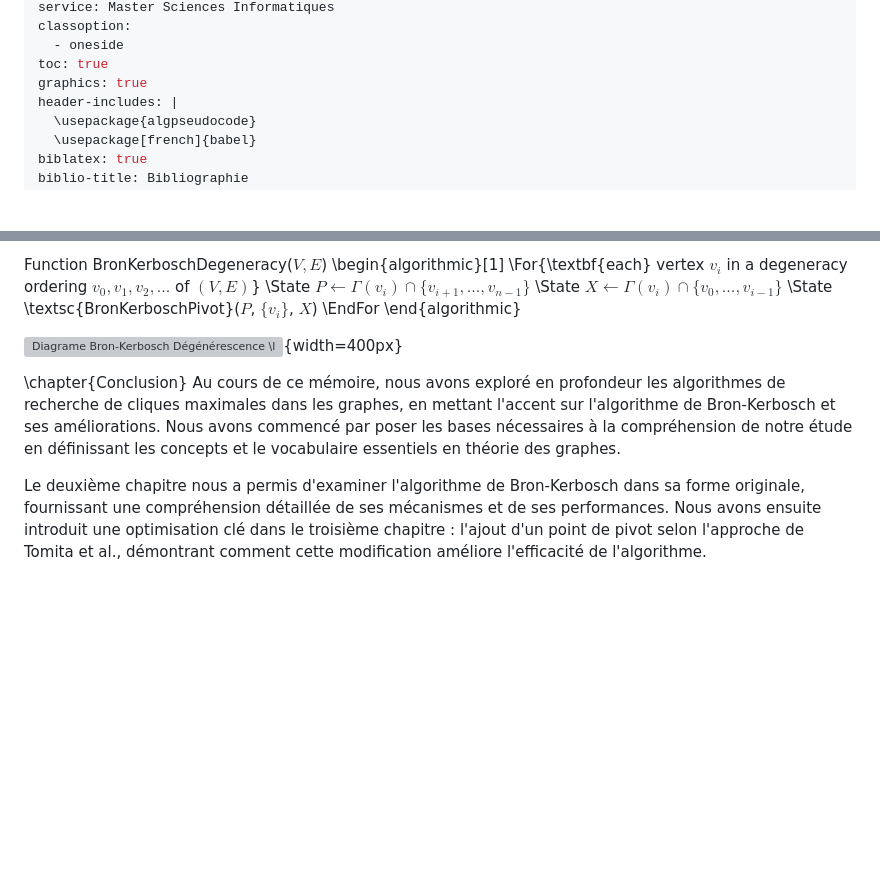
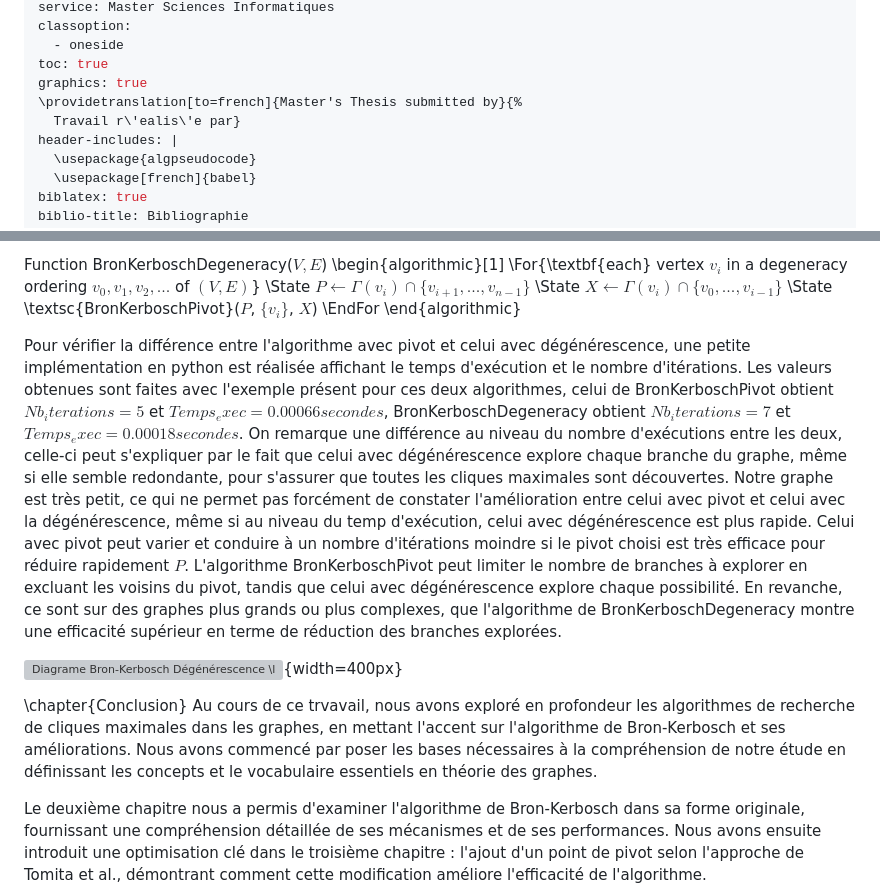
Before and after one commit to sebabal1/projet_lrs, a Markdown page: src/memoire-umons/umons_lrs.md, 2 parts joined by grey strips. GitHub-like rendering; blank space fills up the shorter version; grey boxes are pictures that could not be loaded.

Commit message:
Ajout paragraphe

```diff
--- a/src/memoire-umons/umons_lrs.md
+++ b/src/memoire-umons/umons_lrs.md
@@ -12,6 +12,8 @@ classoption:
   - oneside
 toc: true
 graphics: true
+\providetranslation[to=french]{Master's Thesis submitted by}{%
+  Travail r\'ealis\'e par}
 header-includes: |
   \usepackage{algpseudocode}
   \usepackage[french]{babel}
@@ -197,10 +199,13 @@ Function BronKerboschDegeneracy($V, E$)
     \EndFor
 \end{algorithmic}
 
+
+Pour vérifier la différence entre l'algorithme avec pivot et celui avec dégénérescence, une petite implémentation en python est réalisée affichant le temps d'exécution et le nombre d'itérations. Les valeurs obtenues sont faites avec l'exemple présent pour ces deux algorithmes, celui de BronKerboschPivot obtient $Nb_iterations = 5$ et $Temps_exec = 0.00066 secondes$, BronKerboschDegeneracy obtient $Nb_iterations = 7$ et $Temps_exec = 0.00018 secondes$. On remarque une différence au niveau du nombre d'exécutions entre les deux, celle-ci peut s'expliquer par le fait que celui avec dégénérescence explore chaque branche du graphe, même si elle semble redondante, pour s'assurer que toutes les cliques maximales sont découvertes. Notre graphe est très petit, ce qui ne permet pas forcément de constater l'amélioration entre celui avec pivot et celui avec la dégénérescence, même si au niveau du temp d'exécution, celui avec dégénérescence est plus rapide. Celui avec pivot peut varier et conduire à un nombre d'itérations moindre si le pivot choisi est très efficace pour réduire rapidement $P$. L'algorithme BronKerboschPivot peut limiter le nombre de branches à explorer en excluant les voisins du pivot, tandis que celui avec dégénérescence explore chaque possibilité. En revanche, ce sont sur des graphes plus grands ou plus complexes, que l'algorithme de BronKerboschDegeneracy montre une efficacité supérieur en terme de réduction des branches explorées.
+
 ![Diagrame Bron-Kerbosch Dégénérescence \label{diagramme_degeneracy_dessin}](src/memoire-umons/images/diagramme_degeneracy_dessin.png){width=400px}
 
 \chapter{Conclusion}
-Au cours de ce mémoire, nous avons exploré en profondeur les algorithmes de recherche de cliques maximales dans les graphes, en mettant l'accent sur l'algorithme de Bron-Kerbosch et ses améliorations. Nous avons commencé par poser les bases nécessaires à la compréhension de notre étude en définissant les concepts et le vocabulaire essentiels en théorie des graphes.
+Au cours de ce trvavail, nous avons exploré en profondeur les algorithmes de recherche de cliques maximales dans les graphes, en mettant l'accent sur l'algorithme de Bron-Kerbosch et ses améliorations. Nous avons commencé par poser les bases nécessaires à la compréhension de notre étude en définissant les concepts et le vocabulaire essentiels en théorie des graphes.
 
 Le deuxième chapitre nous a permis d'examiner l'algorithme de Bron-Kerbosch dans sa forme originale, fournissant une compréhension détaillée de ses mécanismes et de ses performances. Nous avons ensuite introduit une optimisation clé dans le troisième chapitre : l'ajout d'un point de pivot selon l'approche de Tomita et al., démontrant comment cette modification améliore l'efficacité de l'algorithme.
 
```
